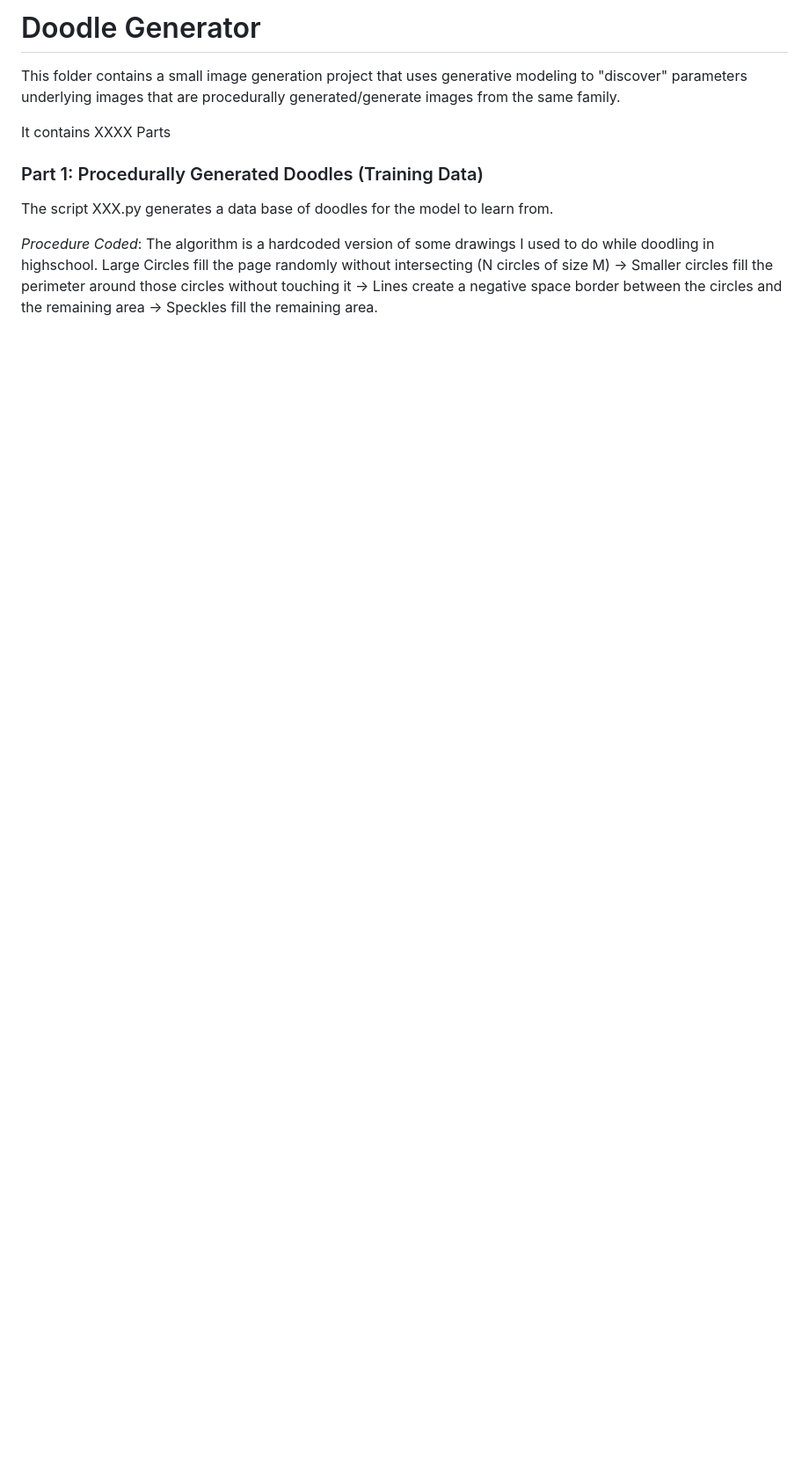
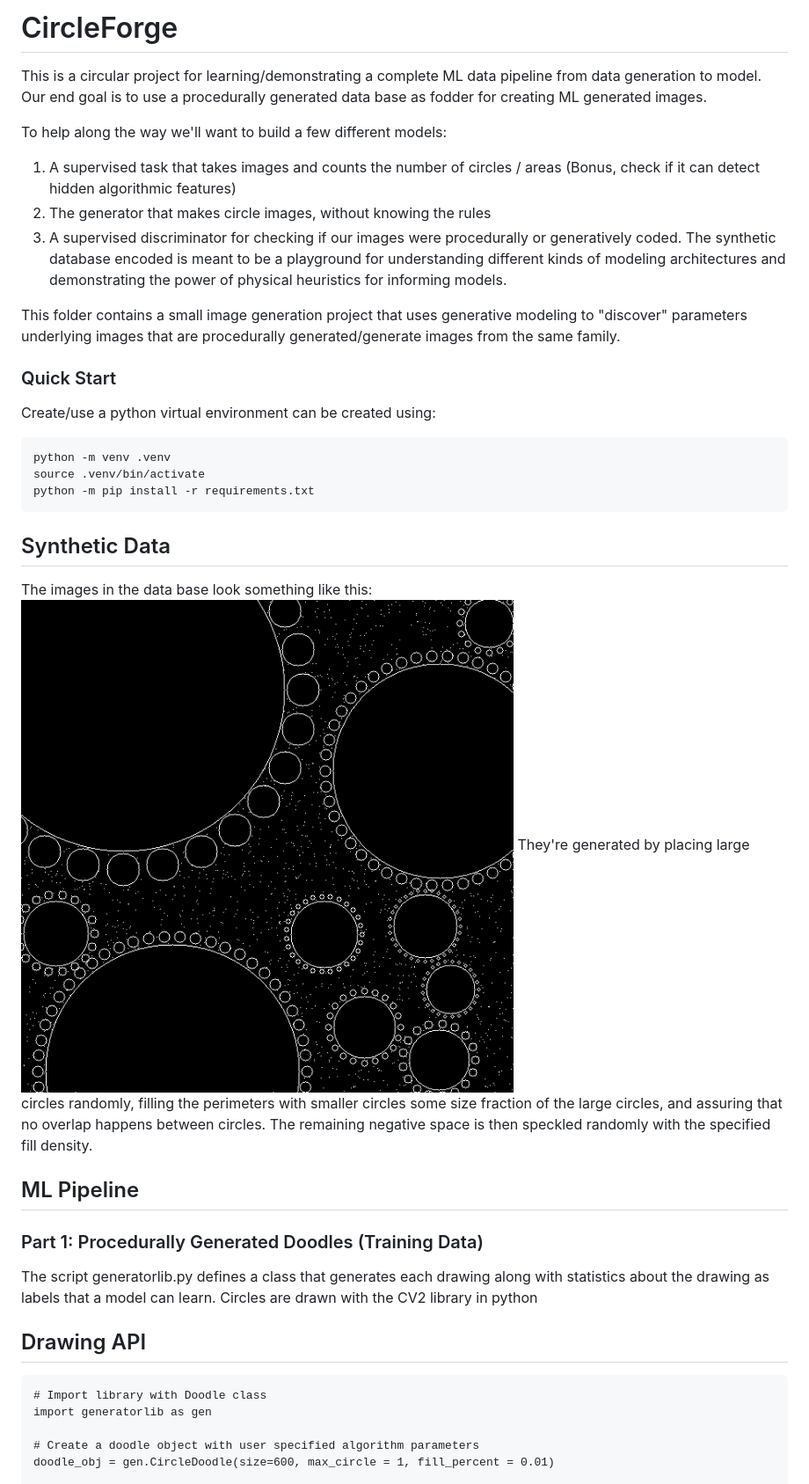
Before and after one commit to Maria-Lesniewski/CircleForge, a Markdown page: README.md, the part around one of its changes. Shown at 88% size. Rendered like a GitHub page; pictures changed too: doc/doc_images/sample_image.png (added); blank space fills up the shorter version.

Commit message:
Updated readme to reflect goal/API/added reqs

````diff
--- a/README.md
+++ b/README.md
@@ -1,13 +1,41 @@
-# Doodle Generator
+# CircleForge
+This is a circular project for learning/demonstrating a complete ML data pipeline from data generation to model.
+Our end goal is to use a procedurally generated data base as fodder for creating ML generated images.
+
+To help along the way we'll want to build a few different models:
+1) A supervised task that takes images and counts the number of circles / areas (Bonus, check if it can detect hidden algorithmic features)
+2) The generator that makes circle images, without knowing the rules
+3) A supervised discriminator for checking if our images were procedurally or generatively coded.
+The synthetic database encoded is meant to be a playground for understanding different kinds of modeling architectures and demonstrating the power of physical heuristics for informing models.
+
 
 This folder contains a small image generation project that uses generative modeling to "discover" parameters underlying images that are procedurally generated/generate images from the same family.
 
-It contains XXXX Parts
+### Quick Start
+Create/use a python virtual environment can be created using:
+```
+python -m venv .venv
+source .venv/bin/activate
+python -m pip install -r requirements.txt
+```
+
+## Synthetic Data
+The images in the data base look something like this:
+![Image generated with gen.CircleDoodle(size=600, max_circle = 20, fill_percent = 0.01, filename="name.npy")](doc/doc_images/sample_image.png)
+They're generated by placing large circles randomly, filling the perimeters with smaller circles some size fraction of the large circles, and assuring that no overlap happens between circles.
+The remaining negative space is then speckled randomly with the specified fill density.
+
+
+## ML Pipeline ##
 
 ### Part 1: Procedurally Generated Doodles (Training Data)
-The script XXX.py generates a data base of doodles for the model to learn from.
+The script generatorlib.py defines a class that generates each drawing along with statistics about the drawing as labels that a model can learn.
+Circles are drawn with the CV2 library in python
+## Drawing API
+```
+# Import library with Doodle class
+import generatorlib as gen
 
-*Procedure Coded*:
-The algorithm is a hardcoded version of some drawings I used to do while doodling in highschool.
-Large Circles fill the page randomly without intersecting (N circles of size M) -> Smaller circles fill the perimeter around those circles without touching it -> Lines create a negative space border between the circles and the remaining area -> Speckles fill the remaining area.
+# Create a doodle object with user specified algorithm parameters
+doodle_obj = gen.CircleDoodle(size=600, max_circle = 1, fill_percent = 0.01)
 
````
Also changed, not shown: other parts of README.md (+28 -1 lines), 1 other file.
